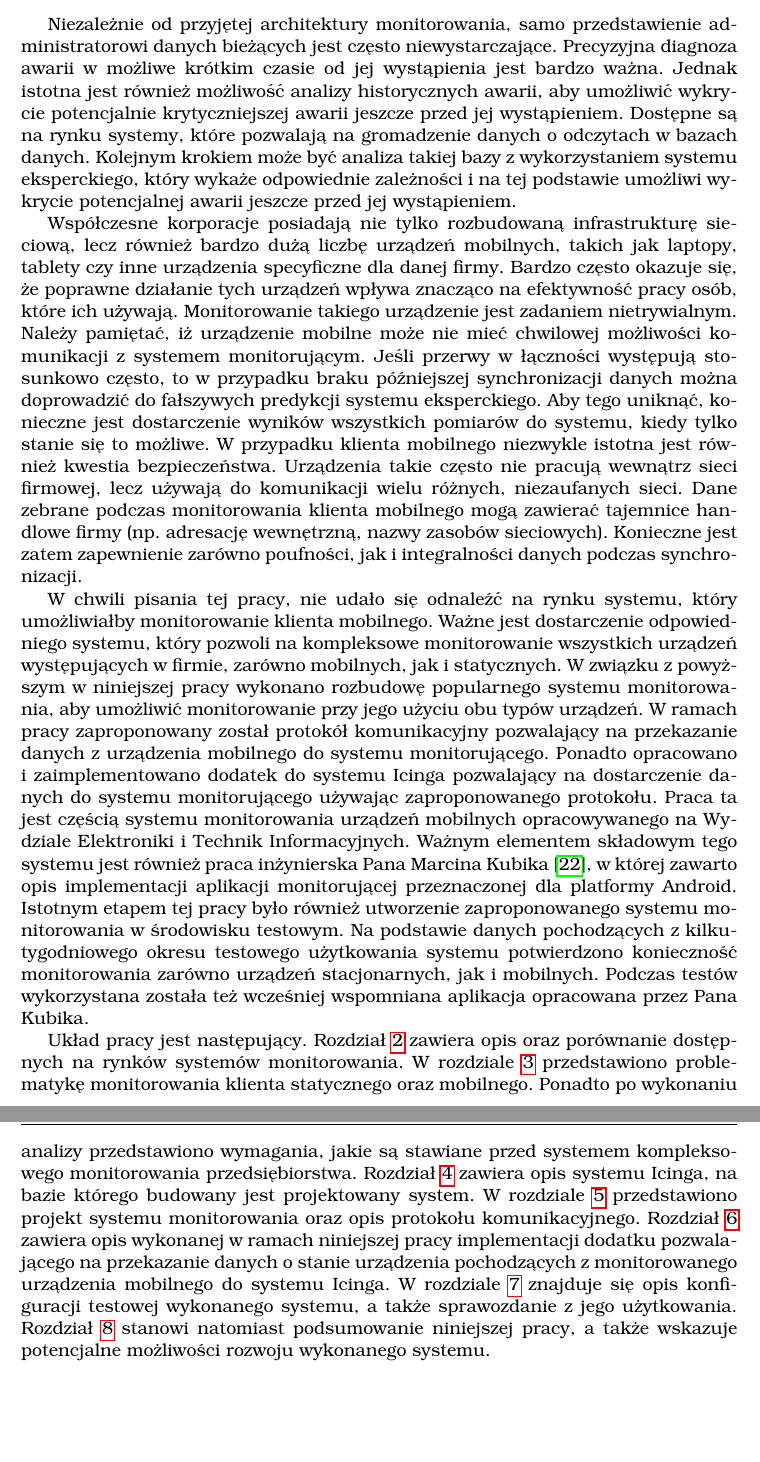
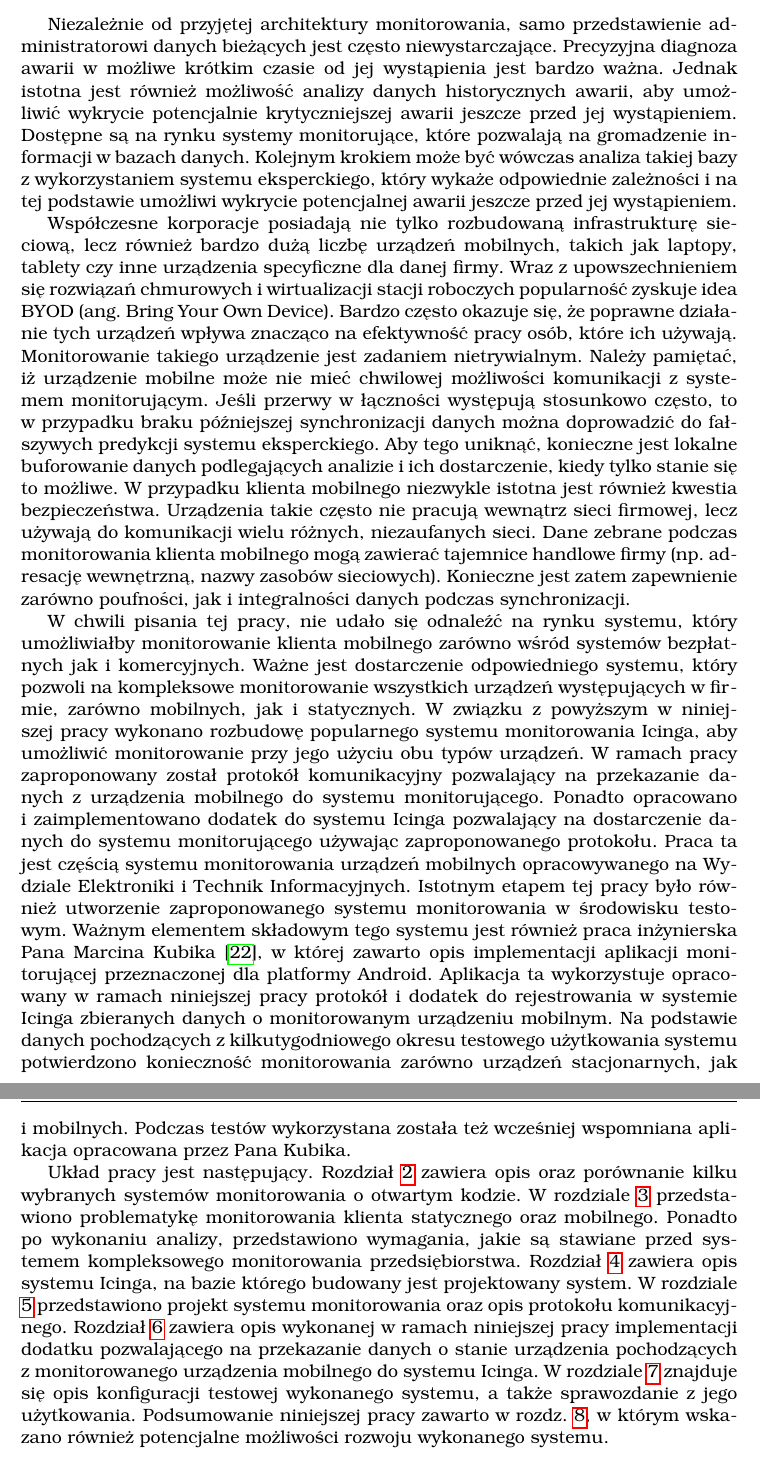
Before and after one commit to ups100/inz_txt, a LaTeX thesis (tex/main.tex, which reads tex/wprowadzenie.tex): two parts of pages 8 and 9 of 91, joined at a grey line, cut so that both start at the same text, the shorter picture padded with empty space. Compiled offline with pdfLaTeX.

Commit message:
Fixes in intro
Signed-off-by: Krzysztof Opasiak <ups100@tlen.pl>

```diff
--- a/tex/wprowadzenie.tex
+++ b/tex/wprowadzenie.tex
@@ -118,43 +118,46 @@ instancji nadrzędnej.
 
 Niezależnie od przyjętej architektury monitorowania, samo
 przedstawienie administratorowi danych bieżących jest często
-niewystarczające. Precyzyjna diagnoza awarii w~możliwe krótkim czasie od
-jej wystąpienia jest bardzo ważna. Jednak istotna jest również
-możliwość analizy historycznych awarii, aby umożliwić wykrycie
+niewystarczające. Precyzyjna diagnoza awarii w~możliwe krótkim czasie
+od jej wystąpienia jest bardzo ważna. Jednak istotna jest również
+możliwość analizy danych historycznych awarii, aby umożliwić wykrycie
 potencjalnie krytyczniejszej awarii jeszcze przed jej
-wystąpieniem. Dostępne są na rynku systemy, które pozwalają na
-gromadzenie danych o~odczytach w~bazach danych. Kolejnym krokiem może
-być analiza takiej bazy z~wykorzystaniem systemu eksperckiego,
-który wykaże odpowiednie zależności i~na tej podstawie umożliwi
-wykrycie potencjalnej awarii jeszcze przed jej wystąpieniem.
+wystąpieniem. Dostępne są na rynku systemy monitorujące, które
+pozwalają na gromadzenie informacji w~bazach danych. Kolejnym krokiem
+może być wówczas analiza takiej bazy z~wykorzystaniem systemu
+eksperckiego, który wykaże odpowiednie zależności i~na tej podstawie
+umożliwi wykrycie potencjalnej awarii jeszcze przed jej wystąpieniem.
 
 Współczesne korporacje posiadają nie tylko rozbudowaną infrastrukturę
 sieciową, lecz również bardzo dużą liczbę urządzeń mobilnych, takich
 jak laptopy, tablety czy inne urządzenia specyficzne dla danej
-firmy. Bardzo często okazuje się, że poprawne działanie tych urządzeń
-wpływa znacząco na efektywność pracy osób, które ich
-używają. Monitorowanie takiego urządzenie jest zadaniem
+firmy. Wraz z upowszechnieniem się rozwiązań chmurowych i
+wirtualizacji stacji roboczych popularność zyskuje idea BYOD
+(ang. Bring Your Own Device). Bardzo często okazuje się, że poprawne
+działanie tych urządzeń wpływa znacząco na efektywność pracy osób,
+które ich używają. Monitorowanie takiego urządzenie jest zadaniem
 nietrywialnym. Należy pamiętać, iż urządzenie mobilne może nie mieć
 chwilowej możliwości komunikacji z~systemem monitorującym. Jeśli
 przerwy w~łączności występują stosunkowo często, to w~przypadku braku
 późniejszej synchronizacji danych można doprowadzić do fałszywych
 predykcji systemu eksperckiego. Aby tego uniknąć, konieczne jest
-dostarczenie wyników wszystkich pomiarów do systemu, kiedy tylko
-stanie się to możliwe. W~przypadku klienta mobilnego niezwykle istotna
-jest również kwestia bezpieczeństwa. Urządzenia takie często nie
-pracują wewnątrz sieci firmowej, lecz używają do komunikacji wielu
-różnych, niezaufanych sieci. Dane zebrane podczas monitorowania
-klienta mobilnego mogą zawierać tajemnice handlowe firmy
+lokalne buforowanie danych podlegających analizie i~ich dostarczenie,
+kiedy tylko stanie się to możliwe. W~przypadku klienta mobilnego
+niezwykle istotna jest również kwestia bezpieczeństwa. Urządzenia
+takie często nie pracują wewnątrz sieci firmowej, lecz używają do
+komunikacji wielu różnych, niezaufanych sieci. Dane zebrane podczas
+monitorowania klienta mobilnego mogą zawierać tajemnice handlowe firmy
 (np. adresację wewnętrzną, nazwy zasobów sieciowych). Konieczne jest
-zatem zapewnienie zarówno poufności, jak i~integralności danych podczas
-synchronizacji.
+zatem zapewnienie zarówno poufności, jak i~integralności danych
+podczas synchronizacji.
 
 W~chwili pisania tej pracy, nie udało się odnaleźć na rynku systemu,
-który umożliwiałby monitorowanie klienta mobilnego. Ważne jest
-dostarczenie odpowiedniego systemu, który pozwoli na kompleksowe
-monitorowanie wszystkich urządzeń występujących w~firmie, zarówno
-mobilnych, jak i~statycznych. W~związku z~powyższym w~niniejszej pracy
-wykonano rozbudowę popularnego systemu monitorowania, aby umożliwić
+który umożliwiałby monitorowanie klienta mobilnego zarówno wśród
+systemów bezpłatnych jak i~komercyjnych. Ważne jest dostarczenie
+odpowiedniego systemu, który pozwoli na kompleksowe monitorowanie
+wszystkich urządzeń występujących w~firmie, zarówno mobilnych, jak
+i~statycznych. W~związku z~powyższym w~niniejszej pracy wykonano
+rozbudowę popularnego systemu monitorowania Icinga, aby umożliwić
 monitorowanie przy jego użyciu obu typów urządzeń. W~ramach pracy
 zaproponowany został protokół komunikacyjny pozwalający na przekazanie
 danych z~urządzenia mobilnego do systemu monitorującego. Ponadto
@@ -162,22 +165,25 @@ opracowano i~zaimplementowano dodatek do systemu Icinga pozwalający na
 dostarczenie danych do systemu monitorującego używając zaproponowanego
 protokołu. Praca ta jest częścią systemu monitorowania urządzeń
 mobilnych opracowywanego na Wydziale Elektroniki i~Technik
-Informacyjnych. Ważnym elementem składowym tego systemu jest również
-praca inżynierska Pana Marcina Kubika\cite{book:pracaKubika}, w~której
-zawarto opis implementacji aplikacji monitorującej przeznaczonej dla
-platformy Android. Istotnym etapem tej pracy było również utworzenie
-zaproponowanego systemu monitorowania w~środowisku testowym. Na
-podstawie danych pochodzących z~kilkutygodniowego okresu testowego
-użytkowania systemu potwierdzono konieczność monitorowania zarówno
-urządzeń stacjonarnych, jak i~mobilnych. Podczas testów wykorzystana
-została też wcześniej wspomniana aplikacja opracowana przez Pana Kubika.
+Informacyjnych. Istotnym etapem tej pracy było również utworzenie
+zaproponowanego systemu monitorowania w~środowisku testowym. Ważnym
+elementem składowym tego systemu jest również praca inżynierska Pana
+Marcina Kubika\cite{book:pracaKubika}, w~której zawarto opis
+implementacji aplikacji monitorującej przeznaczonej dla platformy
+Android. Aplikacja ta wykorzystuje opracowany w~ramach niniejszej
+pracy protokół i~dodatek do rejestrowania w~systemie Icinga zbieranych
+danych o~monitorowanym urządzeniu mobilnym. Na podstawie danych
+pochodzących z~kilkutygodniowego okresu testowego użytkowania systemu
+potwierdzono konieczność monitorowania zarówno urządzeń stacjonarnych,
+jak i~mobilnych. Podczas testów wykorzystana została też wcześniej
+wspomniana aplikacja opracowana przez Pana Kubika.
 
 Układ pracy jest następujący. Rozdział~\ref{chap:Systemy} zawiera opis
-oraz porównanie dostępnych na rynków systemów
-monitorowania. W~rozdziale \ref{chap:Wymagania} przedstawiono
-problematykę monitorowania klienta statycznego oraz mobilnego. Ponadto
-po wykonaniu analizy przedstawiono wymagania, jakie są stawiane przed
-systemem kompleksowego monitorowania przedsiębiorstwa. Rozdział
+oraz porównanie kilku wybranych systemów monitorowania o~otwartym
+kodzie. W~rozdziale \ref{chap:Wymagania} przedstawiono problematykę
+monitorowania klienta statycznego oraz mobilnego. Ponadto po wykonaniu
+analizy, przedstawiono wymagania, jakie są stawiane przed systemem
+kompleksowego monitorowania przedsiębiorstwa. Rozdział
 \ref{chap:Icinga} zawiera opis systemu Icinga, na bazie którego
 budowany jest projektowany system. W~rozdziale
 \ref{chap:ProjektSystemu} przedstawiono projekt systemu monitorowania
@@ -186,7 +192,6 @@ zawiera opis wykonanej w~ramach niniejszej pracy implementacji dodatku
 pozwalającego na przekazanie danych o~stanie urządzenia pochodzących
 z~monitorowanego urządzenia mobilnego do systemu Icinga. W~rozdziale
 \ref{chap:Testy} znajduje się opis konfiguracji testowej wykonanego
-systemu, a~także sprawozdanie z~jego użytkowania. Rozdział
-\ref{chap:Podsumowanie} stanowi natomiast podsumowanie niniejszej
-pracy, a~także wskazuje potencjalne możliwości rozwoju wykonanego
-systemu.
+systemu, a~także sprawozdanie z~jego użytkowania. Podsumowanie
+niniejszej pracy zawarto w~rozdz.~\ref{chap:Podsumowanie}, w~którym
+wskazano również potencjalne możliwości rozwoju wykonanego systemu.
```
Also changed, not shown: tex/wprowadzenie.tex (8 more changed lines).
